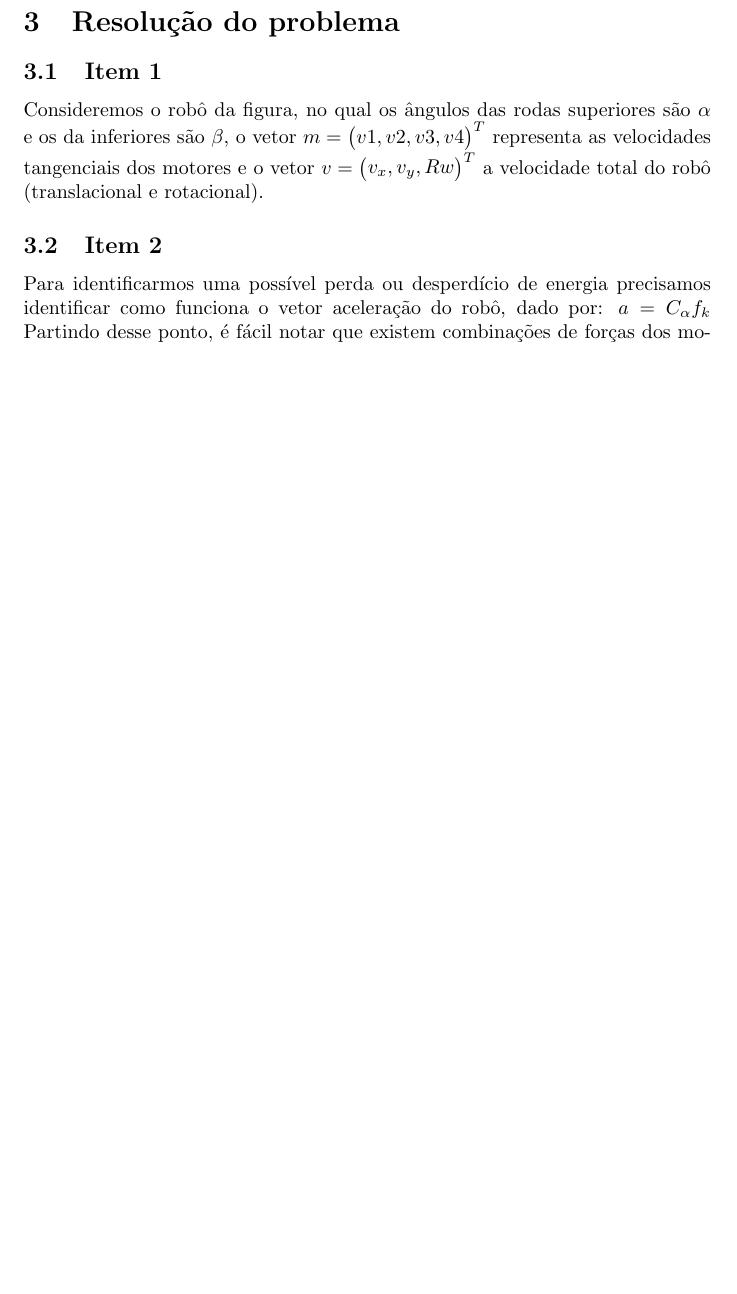
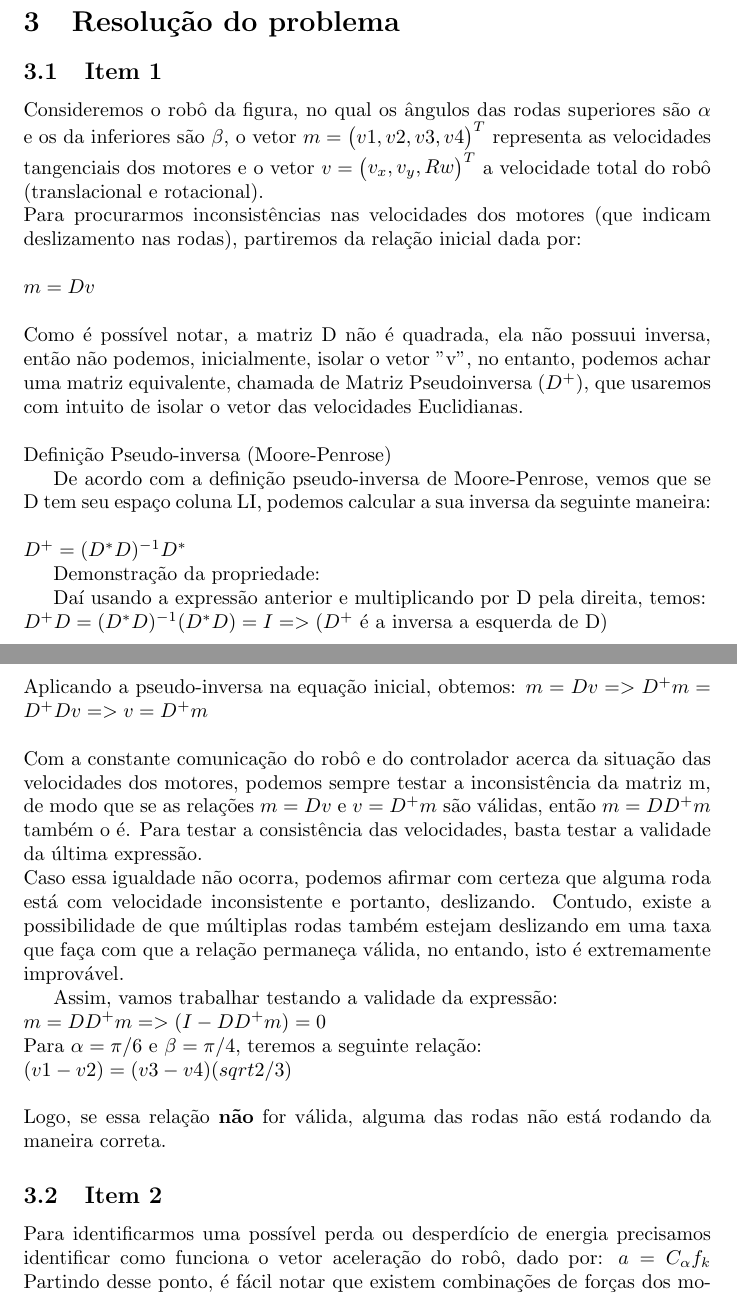
Before and after one commit to srmacario/alg_lin, a LaTeX document (main.tex): part of page 3 of 4 before the commit and two parts of pages 3 and 4 of 5 after it, the two joined at a grey line, cut so that both start at the same text, the shorter picture padded with empty space. Compiled offline with pdfLaTeX; a LaTeX package or settings file that is missing is left out.

Commit message:
deslizamento completo, expressoes imcompletas

```diff
--- a/main.tex
+++ b/main.tex
@@ -61,7 +61,30 @@ Considerando o resultado do problema anterior, ou seja, caso seja detectado inco
 
 Consideremos o robô da figura, no qual os ângulos das rodas superiores são $\alpha$ e os da inferiores são $\beta$, o vetor $m = \begin{pmatrix} v1,v2,v3,v4 \end{pmatrix}^T$ representa
 as velocidades tangenciais dos motores e o vetor $v = \begin{pmatrix} v_{x},v_{y},Rw \end{pmatrix}^T$ a velocidade total do robô (translacional e rotacional).
+\\ Para procurarmos inconsistências nas velocidades dos motores (que indicam deslizamento nas rodas), partiremos da relação inicial dada por:
+\\ \\ $m = Dv$ \\ \\
+Como é possível notar, a matriz D não é quadrada, ela não possuui inversa, então não podemos, inicialmente, isolar o vetor "v", no entanto, podemos achar uma matriz equivalente, chamada de Matriz Pseudoinversa ($D^+$), que usaremos com intuito de isolar o vetor das velocidades Euclidianas.
+\\ \\ Definição Pseudo-inversa (Moore-Penrose)
 
+De acordo com a definição pseudo-inversa de Moore-Penrose, vemos que se D tem seu espaço coluna LI, podemos calcular a sua inversa da seguinte maneira:
+\\ \\ $D^+ = (D^*D)^{-1} D^*$
+
+Demonstração da propriedade:
+
+Daí usando a expressão anterior e multiplicando por D pela direita, temos:
+\\ $D^+D = (D^*D)^{-1}(D^*D) = I => (D^+$ é a inversa a esquerda de D)
+\\ \\ Aplicando a pseudo-inversa na equação inicial, obtemos:
+$ m = Dv => D^+m = D^+Dv => v = D^+m$
+\\ \\ Com a constante comunicação do robô e do controlador acerca da situação das velocidades dos motores, podemos sempre testar a inconsistência da matriz m, de modo que
+se as relações $m = Dv$ e $v = D^+m$ são válidas, então $m = DD^+m$ também o é. Para testar a consistência das velocidades, basta testar a validade da última expressão.
+\\ Caso essa igualdade não ocorra, podemos afirmar com certeza que alguma roda está com velocidade inconsistente e portanto, deslizando. Contudo, existe a possibilidade de que múltiplas rodas também estejam deslizando em uma taxa que faça com que a relação permaneça válida,
+no entando, isto é extremamente improvável.
+
+Assim, vamos trabalhar testando a validade da expressão:
+\\ $ m = DD^+m => (I - DD^+m) = 0$
+\\ Para $\alpha = \pi/6$ e $\beta = \pi/4$, teremos a seguinte relação:
+\\ $(v1 - v2) = (v3 - v4)(sqrt{2/3})$
+\\ \\ Logo, se essa relação \textbf{não} for válida, alguma das rodas não está rodando da maneira correta.
 \subsection{Item 2}
 Para identificarmos uma possível perda ou desperdício de energia precisamos identificar como funciona o vetor aceleração do robô, dado por:
 $ a = C_{\alpha}f_{k}$ Partindo desse ponto, é fácil notar que existem combinações de forças dos motores que geram uma aceleração nula:
```
Also changed, not shown: main.pdf, 3 other files.
